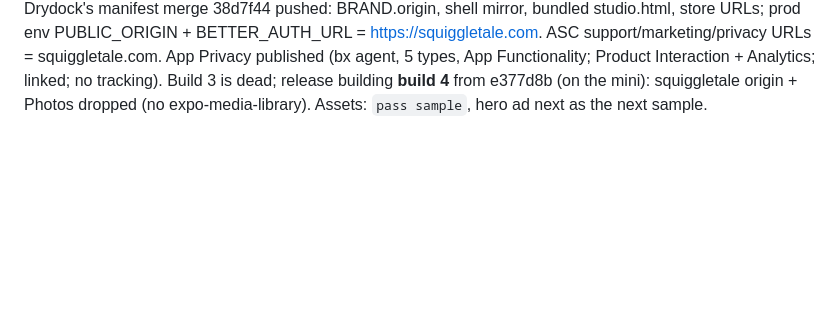
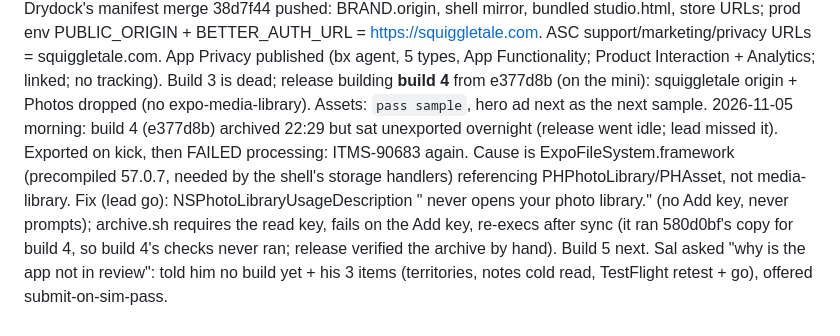
Before and after one commit to dested/onceupon, a Markdown page: plans/2026-11-04-launch-1-0.md, the part around the change. Rendered like a GitHub page; blank space fills up the shorter version.

Commit message:
plans: ledger, build 4 processing failure (ExpoFileSystem photo symbols) and build 5 (lead)

```diff
--- a/plans/2026-11-04-launch-1-0.md
+++ b/plans/2026-11-04-launch-1-0.md
@@ -148,3 +148,4 @@ Post-1.0 finding (release, 2026-11-04): the free drawing tier ignores counts. "t
 2026-11-05: Sal on TestFlight build 3: Save video silent + real-time dead air; share link silent, too small on a portrait iPhone, same dead air. Lanes `storytime` (opus-xhigh, brief-storytime.md: iOS AAC diagnosis + wasm fallback, story-time timeline for voiced replay/export/share) and `share` (opus-high, brief-share.md: portrait layout, StageAudio + primeAudio on the share player) spawned. Website 8a9a641 pushed: App Store link live (id6815029998), Smart App Banner, iPhone + iPad copy, FAQ voice answer = on-device. Domain: Drydock `landing.add squiggletale.com` (redirect → onceupon.dested.com) was refused by the permission classifier; Sal adds it in the portal or says go. Email: support@ rides Namecheap forwarding (eforward MX + SPF); moving NS needs those records in the Route53 zone and a test mail.
 2026-11-05: Save video dropped by Sal ("just share the link"); d78bc47 live (closing card Play it again / Send to grandma / New story). Story time (voiced replay + share) and the portrait share page live. Lane `reshoot` done: store shot 04 reshot for iPhone 6.9 + iPad 13 (6db26a8, uploaded), review demo re-recorded from the live studio (416f6dd, 2:24, uploaded as ASC attachment 70977f13), test device ZK34SCY5 made; agent stopped. Listing description + notes in ASC say share link, no Save video. Waiting on Sal: ASC sign-in for App Privacy, Pricing "new territories" untick, notes cold read, TestFlight retest, Drydock Landing add for squiggletale.com, preview cold-open pass.
 2026-11-05 later: Sal moved the Drydock domain to squiggletale.com (Namecheap A records → box, email forwarding kept) and onceupon.dested.com died (TLS). Sal: "put everything on squiggletale. no more onceupon.dested.com its gone forever". 5421214 (gated) + Drydock's manifest merge 38d7f44 pushed: BRAND.origin, shell mirror, bundled studio.html, store URLs; prod env PUBLIC_ORIGIN + BETTER_AUTH_URL = https://squiggletale.com. ASC support/marketing/privacy URLs = squiggletale.com. App Privacy published (bx agent, 5 types, App Functionality; Product Interaction + Analytics; linked; no tracking). Build 3 is dead; release building **build 4** from e377d8b (on the mini): squiggletale origin + Photos dropped (no expo-media-library). Assets: `pass sample`, hero ad next as the next sample.
+2026-11-05 morning: build 4 (e377d8b) archived 22:29 but sat unexported overnight (release went idle; lead missed it). Exported on kick, then FAILED processing: ITMS-90683 again. Cause is ExpoFileSystem.framework (precompiled 57.0.7, needed by the shell's storage handlers) referencing PHPhotoLibrary/PHAsset, not media-library. Fix (lead go): NSPhotoLibraryUsageDescription "<name> never opens your photo library." (no Add key, never prompts); archive.sh requires the read key, fails on the Add key, re-execs after sync (it ran 580d0bf's copy for build 4, so build 4's checks never ran; release verified the archive by hand). Build 5 next. Sal asked "why is the app not in review": told him no build yet + his 3 items (territories, notes cold read, TestFlight retest + go), offered submit-on-sim-pass.
```
